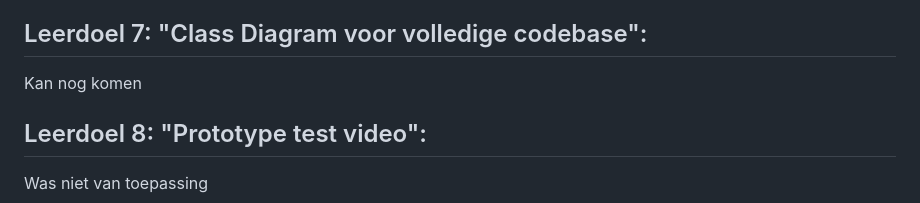
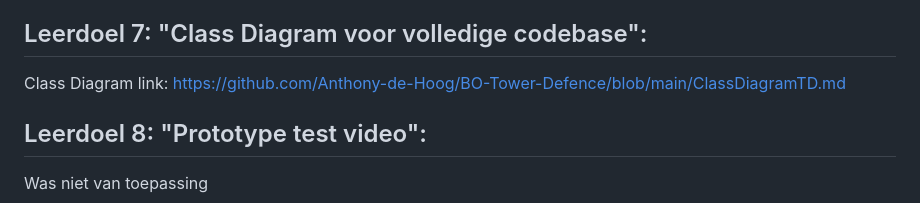
Before and after one commit to Anthony-de-Hoog/BO-Tower-Defence, a Markdown page: README.md, the part around the change. Drawn GitHub-style.

Commit message:
kleine update

```diff
--- a/README.md
+++ b/README.md
@@ -70,7 +70,7 @@ Ik heb getekent dat ik wil dat de torens een radius hebben waar ze alleen op de
 
 ## Leerdoel 7: "Class Diagram voor volledige codebase":
 
-Kan nog komen
+Class Diagram link: https://github.com/Anthony-de-Hoog/BO-Tower-Defence/blob/main/ClassDiagramTD.md
 
 ## Leerdoel 8: "Prototype test video":
 
```
